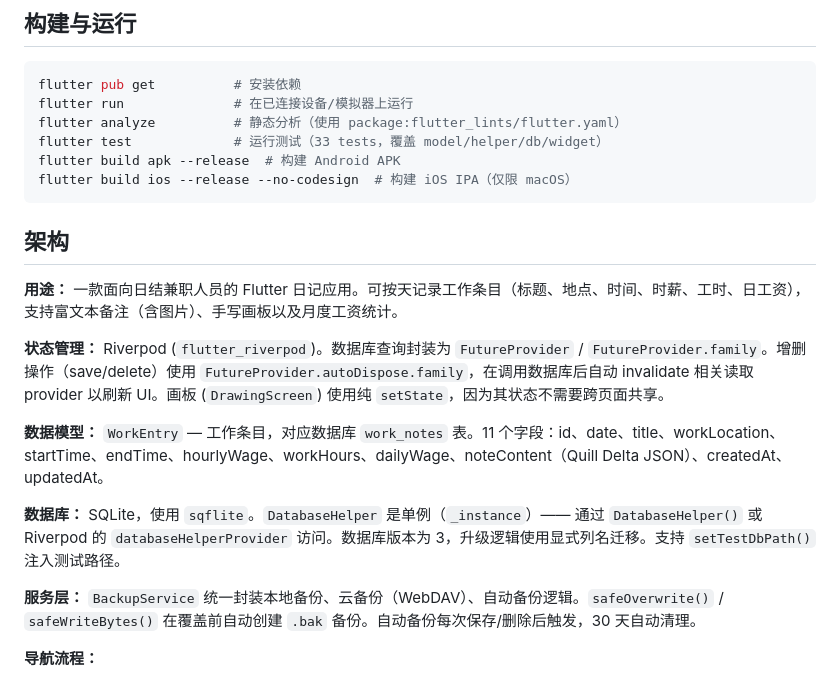
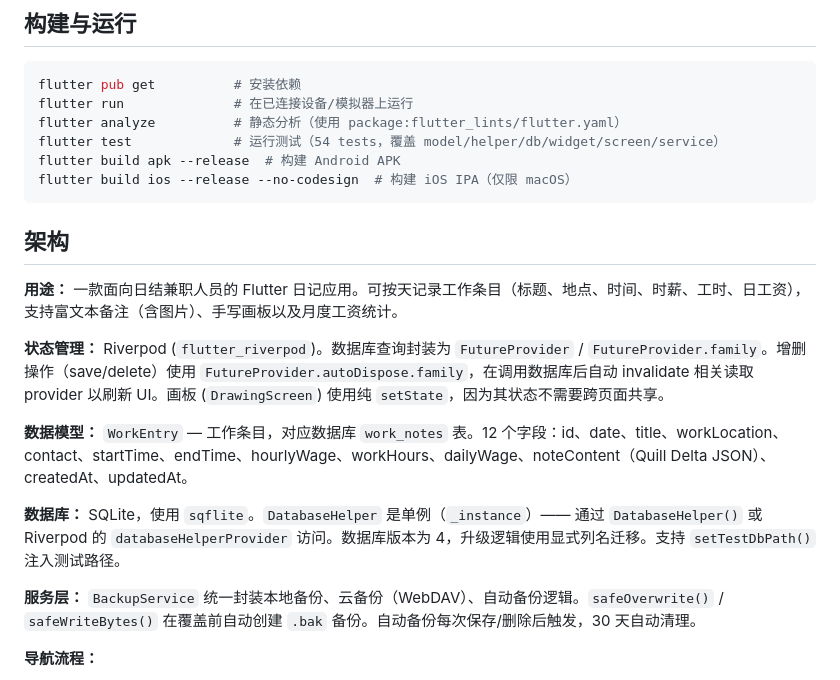
Before and after one commit to shupian35/daily_gig_journal, a Markdown page: CLAUDE.md, the part around the change. Drawn GitHub-style.

Commit message:
@ docs: 更新 CLAUDE.md——DB v4、12 字段、54 tests
- 数据库版本 3→4（v3→v4 新增 contact 列）
- 字段数 11→12（新增 contact 对接人）
- 测试数 33→54（覆盖 model/helper/db/widget/screen/service）
@

````diff
--- a/CLAUDE.md
+++ b/CLAUDE.md
@@ -8,7 +8,7 @@
 flutter pub get          # 安装依赖
 flutter run              # 在已连接设备/模拟器上运行
 flutter analyze          # 静态分析（使用 package:flutter_lints/flutter.yaml）
-flutter test             # 运行测试（33 tests，覆盖 model/helper/db/widget）
+flutter test             # 运行测试（54 tests，覆盖 model/helper/db/widget/screen/service）
 flutter build apk --release  # 构建 Android APK
 flutter build ios --release --no-codesign  # 构建 iOS IPA（仅限 macOS）
 ```
@@ -19,9 +19,9 @@ flutter build ios --release --no-codesign  # 构建 iOS IPA（仅限 macOS）
 
 **状态管理：** Riverpod (`flutter_riverpod`)。数据库查询封装为 `FutureProvider` / `FutureProvider.family`。增删操作（save/delete）使用 `FutureProvider.autoDispose.family`，在调用数据库后自动 invalidate 相关读取 provider 以刷新 UI。画板 (`DrawingScreen`) 使用纯 `setState`，因为其状态不需要跨页面共享。
 
-**数据模型：** `WorkEntry` — 工作条目，对应数据库 `work_notes` 表。11 个字段：id、date、title、workLocation、startTime、endTime、hourlyWage、workHours、dailyWage、noteContent（Quill Delta JSON）、createdAt、updatedAt。
+**数据模型：** `WorkEntry` — 工作条目，对应数据库 `work_notes` 表。12 个字段：id、date、title、workLocation、contact、startTime、endTime、hourlyWage、workHours、dailyWage、noteContent（Quill Delta JSON）、createdAt、updatedAt。
 
-**数据库：** SQLite，使用 `sqflite`。`DatabaseHelper` 是单例（`_instance`）—— 通过 `DatabaseHelper()` 或 Riverpod 的 `databaseHelperProvider` 访问。数据库版本为 3，升级逻辑使用显式列名迁移。支持 `setTestDbPath()` 注入测试路径。
+**数据库：** SQLite，使用 `sqflite`。`DatabaseHelper` 是单例（`_instance`）—— 通过 `DatabaseHelper()` 或 Riverpod 的 `databaseHelperProvider` 访问。数据库版本为 4，升级逻辑使用显式列名迁移。支持 `setTestDbPath()` 注入测试路径。
 
 **服务层：** `BackupService` 统一封装本地备份、云备份（WebDAV）、自动备份逻辑。`safeOverwrite()` / `safeWriteBytes()` 在覆盖前自动创建 `.bak` 备份。自动备份每次保存/删除后触发，30 天自动清理。
 
````
